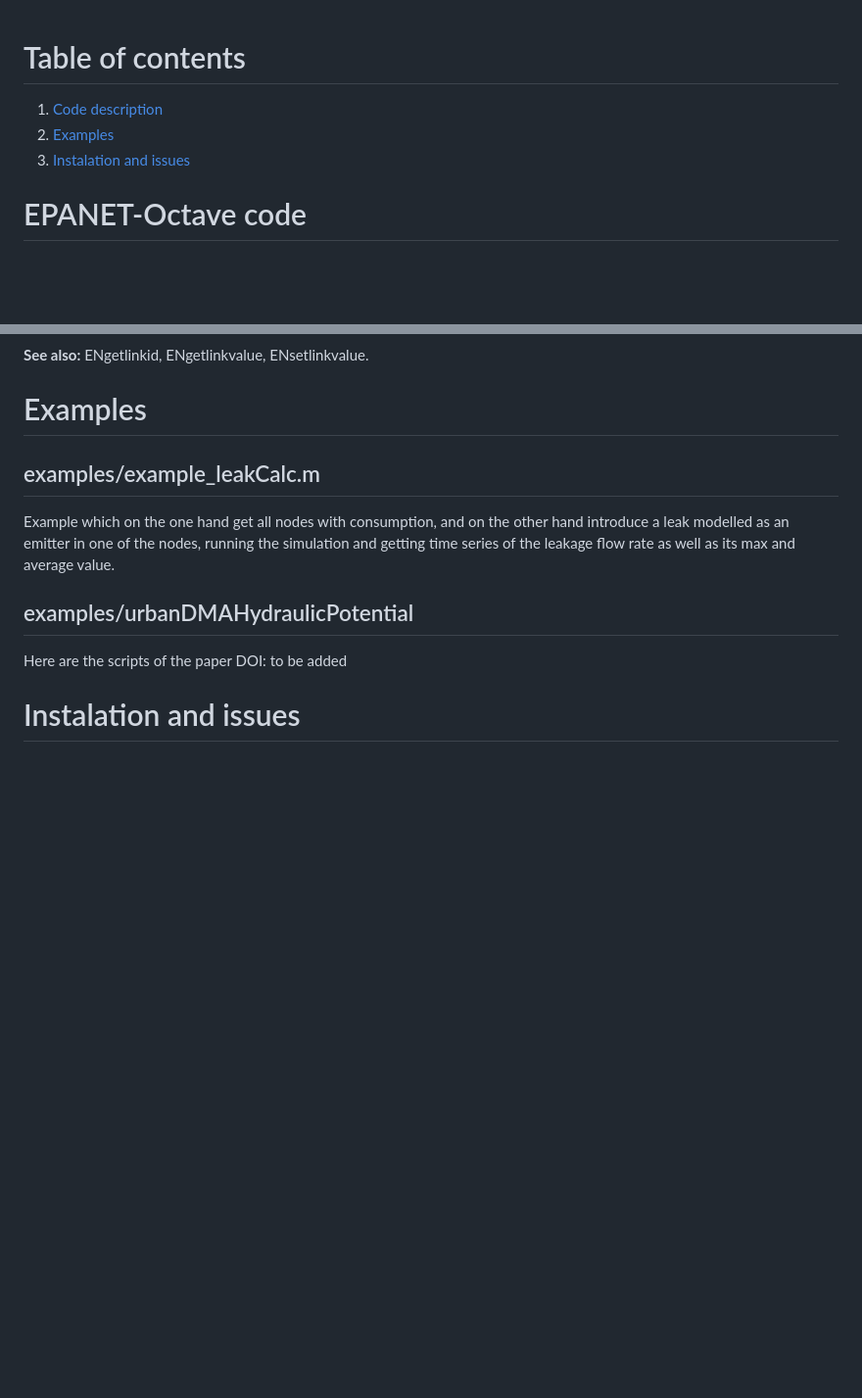
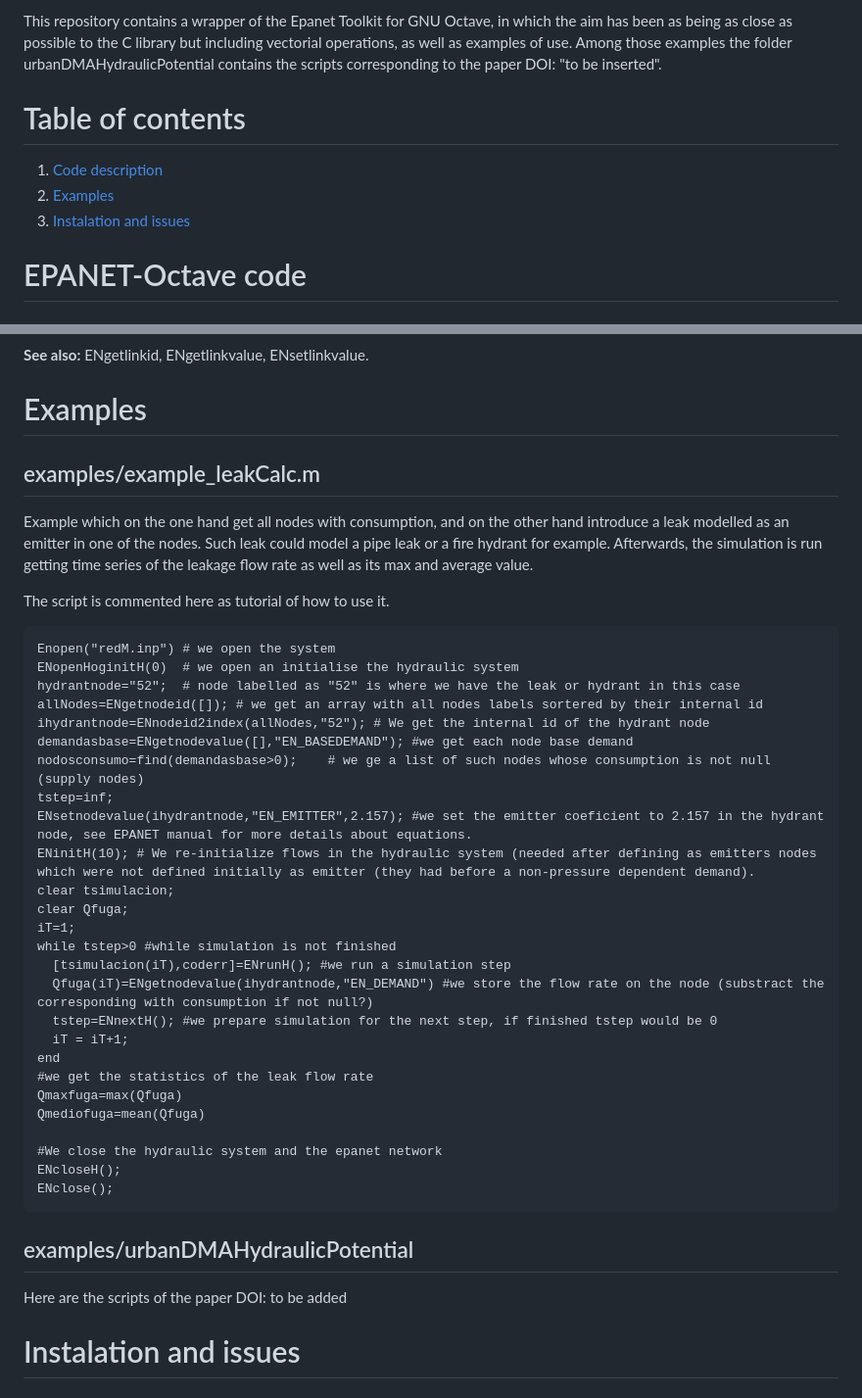
Before and after one commit to antviro/EPANET-Octave, a Markdown page: README.md, 2 parts joined by grey strips. Shown at 98% size. Rendered like a GitHub page; blank space fills up the shorter version.

Commit message:
adding example code

```diff
--- a/README.md
+++ b/README.md
@@ -1,7 +1,11 @@
+This repository contains a wrapper of the Epanet Toolkit for GNU Octave, in which the aim has been as being as close as possible to the C library but including vectorial operations, as well as examples of use. Among those examples the folder urbanDMAHydraulicPotential contains the scripts corresponding to the paper DOI: "to be inserted".
+
+
 # Table of contents
 1. [Code description](#EPANET-Octave-code)
 2. [Examples](#Examples)
 3. [Instalation and issues](#Instalation-and-issues)
+
 
 # EPANET-Octave code
 ## Function File: _errorcode =_ **ENcloseH** _( )_
@@ -636,17 +640,45 @@ retrieved
 **See also:** ENgetlinkid, ENgetlinkvalue, ENsetlinkvalue.
 
 # Examples
+
 ## examples/example_leakCalc.m
-Example which on the one hand get all nodes with consumption, and on the other
-hand introduce a leak modelled as an emitter in one of the nodes, running the
-simulation and getting time series of the leakage flow rate as well as its max
-and average value.
 
+Example which on the one hand get all nodes with consumption, and on the other hand introduce a leak modelled as an emitter in one of the nodes. Such leak could model a pipe leak or a fire hydrant for example. Afterwards, the simulation is run getting time series of the leakage flow rate as well as its max and average value.
+
+The script is commented here as tutorial of how to use it.
+
+    Enopen("redM.inp") # we open the system
+    ENopenHoginitH(0)  # we open an initialise the hydraulic system
+    hydrantnode="52";  # node labelled as "52" is where we have the leak or hydrant in this case
+    allNodes=ENgetnodeid([]); # we get an array with all nodes labels sortered by their internal id
+    ihydrantnode=ENnodeid2index(allNodes,"52"); # We get the internal id of the hydrant node
+    demandasbase=ENgetnodevalue([],"EN_BASEDEMAND"); #we get each node base demand
+    nodosconsumo=find(demandasbase>0);    # we ge a list of such nodes whose consumption is not null (supply nodes)
+    tstep=inf;
+    ENsetnodevalue(ihydrantnode,"EN_EMITTER",2.157); #we set the emitter coeficient to 2.157 in the hydrant node, see EPANET manual for more details about equations.
+    ENinitH(10); # We re-initialize flows in the hydraulic system (needed after defining as emitters nodes which were not defined initially as emitter (they had before a non-pressure dependent demand).
+    clear tsimulacion;
+    clear Qfuga;
+    iT=1;
+    while tstep>0 #while simulation is not finished
+      [tsimulacion(iT),coderr]=ENrunH(); #we run a simulation step
+      Qfuga(iT)=ENgetnodevalue(ihydrantnode,"EN_DEMAND") #we store the flow rate on the node (substract the corresponding with consumption if not null?)
+      tstep=ENnextH(); #we prepare simulation for the next step, if finished tstep would be 0
+      iT = iT+1;
+    end
+    #we get the statistics of the leak flow rate
+    Qmaxfuga=max(Qfuga)
+    Qmediofuga=mean(Qfuga)
+
+    #We close the hydraulic system and the epanet network
+    ENcloseH();
+    ENclose();
 
 
 
 
 ## examples/urbanDMAHydraulicPotential
+
 Here are the scripts of the paper DOI: to be added
 
 # Instalation and issues
```
